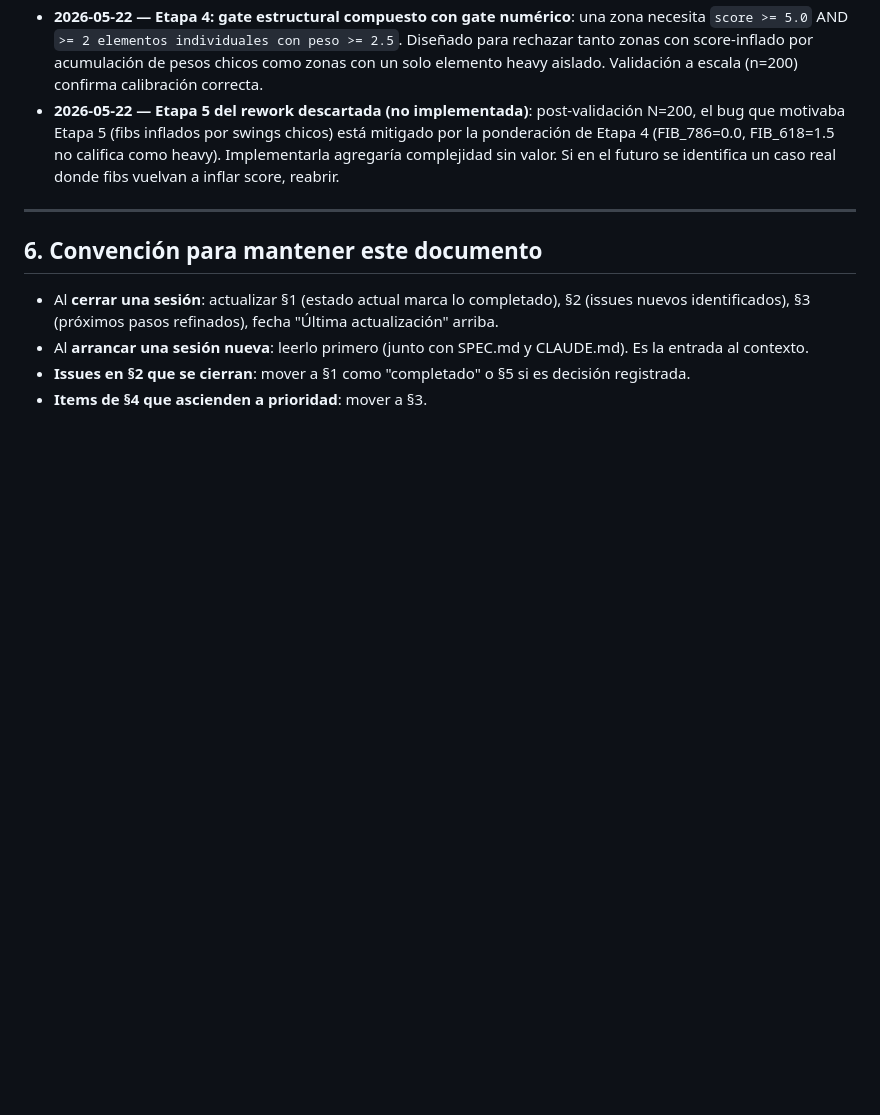
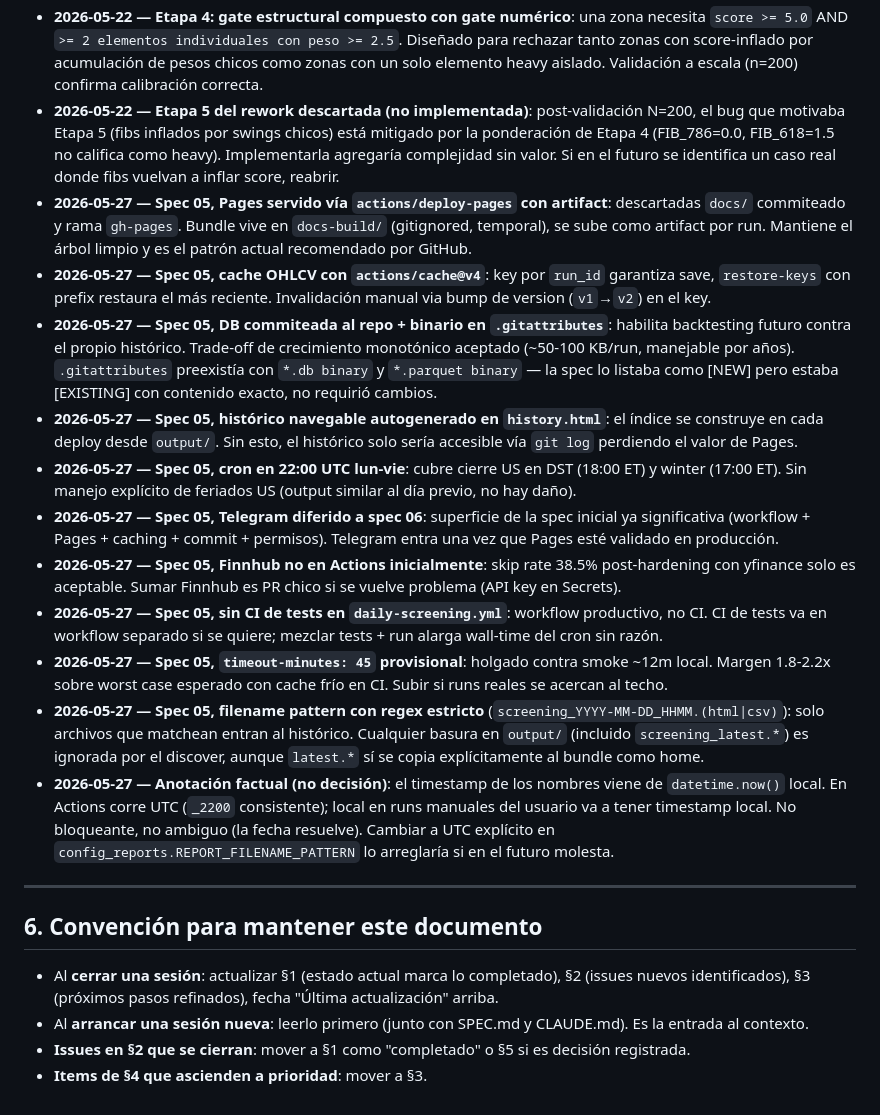
Before and after one commit to goloop-ar/puts-screener, a Markdown page: ROADMAP.md, the part around one of its changes. Rendered like a GitHub page; blank space fills up the shorter version.

```diff
--- a/ROADMAP.md
+++ b/ROADMAP.md
@@ -330,6 +351,17 @@ Para no buscarlas en specs:
 - **2026-05-22 — Etapa 4: `compute_zone_score` ahora aplica MAX peso por categoría, no suma**: cuando una zona tiene SMA200W (3.0) + EMA200D (2.5) + SMA200D (3.0) dentro de la misma categoría sma_200, aporta 3.0 (max), no 8.5 (suma). Preserva la intención de dedup pero respeta la jerarquía de pesos diferenciados.
 - **2026-05-22 — Etapa 4: gate estructural compuesto con gate numérico**: una zona necesita `score >= 5.0` AND `>= 2 elementos individuales con peso >= 2.5`. Diseñado para rechazar tanto zonas con score-inflado por acumulación de pesos chicos como zonas con un solo elemento heavy aislado. Validación a escala (n=200) confirma calibración correcta.
 - **2026-05-22 — Etapa 5 del rework descartada (no implementada)**: post-validación N=200, el bug que motivaba Etapa 5 (fibs inflados por swings chicos) está mitigado por la ponderación de Etapa 4 (FIB_786=0.0, FIB_618=1.5 no califica como heavy). Implementarla agregaría complejidad sin valor. Si en el futuro se identifica un caso real donde fibs vuelvan a inflar score, reabrir.
+- **2026-05-27 — Spec 05, Pages servido vía `actions/deploy-pages` con artifact**: descartadas `docs/` commiteado y rama `gh-pages`. Bundle vive en `docs-build/` (gitignored, temporal), se sube como artifact por run. Mantiene el árbol limpio y es el patrón actual recomendado por GitHub.
+- **2026-05-27 — Spec 05, cache OHLCV con `actions/cache@v4`**: key por `run_id` garantiza save, `restore-keys` con prefix restaura el más reciente. Invalidación manual via bump de version (`v1`→`v2`) en el key.
+- **2026-05-27 — Spec 05, DB commiteada al repo + binario en `.gitattributes`**: habilita backtesting futuro contra el propio histórico. Trade-off de crecimiento monotónico aceptado (~50-100 KB/run, manejable por años). `.gitattributes` preexistía con `*.db binary` y `*.parquet binary` — la spec lo listaba como [NEW] pero estaba [EXISTING] con contenido exacto, no requirió cambios.
+- **2026-05-27 — Spec 05, histórico navegable autogenerado en `history.html`**: el índice se construye en cada deploy desde `output/`. Sin esto, el histórico solo sería accesible vía `git log` perdiendo el valor de Pages.
+- **2026-05-27 — Spec 05, cron en 22:00 UTC lun-vie**: cubre cierre US en DST (18:00 ET) y winter (17:00 ET). Sin manejo explícito de feriados US (output similar al día previo, no hay daño).
+- **2026-05-27 — Spec 05, Telegram diferido a spec 06**: superficie de la spec inicial ya significativa (workflow + Pages + caching + commit + permisos). Telegram entra una vez que Pages esté validado en producción.
+- **2026-05-27 — Spec 05, Finnhub no en Actions inicialmente**: skip rate 38.5% post-hardening con yfinance solo es aceptable. Sumar Finnhub es PR chico si se vuelve problema (API key en Secrets).
+- **2026-05-27 — Spec 05, sin CI de tests en `daily-screening.yml`**: workflow productivo, no CI. CI de tests va en workflow separado si se quiere; mezclar tests + run alarga wall-time del cron sin razón.
+- **2026-05-27 — Spec 05, `timeout-minutes: 45` provisional**: holgado contra smoke ~12m local. Margen 1.8-2.2x sobre worst case esperado con cache frío en CI. Subir si runs reales se acercan al techo.
+- **2026-05-27 — Spec 05, filename pattern con regex estricto** (`screening_YYYY-MM-DD_HHMM.(html|csv)`): solo archivos que matchean entran al histórico. Cualquier basura en `output/` (incluido `screening_latest.*`) es ignorada por el discover, aunque `latest.*` sí se copia explícitamente al bundle como home.
+- **2026-05-27 — Anotación factual (no decisión)**: el timestamp de los nombres viene de `datetime.now()` local. En Actions corre UTC (`_2200` consistente); local en runs manuales del usuario va a tener timestamp local. No bloqueante, no ambiguo (la fecha resuelve). Cambiar a UTC explícito en `config_reports.REPORT_FILENAME_PATTERN` lo arreglaría si en el futuro molesta.
 
 ---
 
```
Also changed, not shown: other parts of ROADMAP.md (+30 -9 lines).
